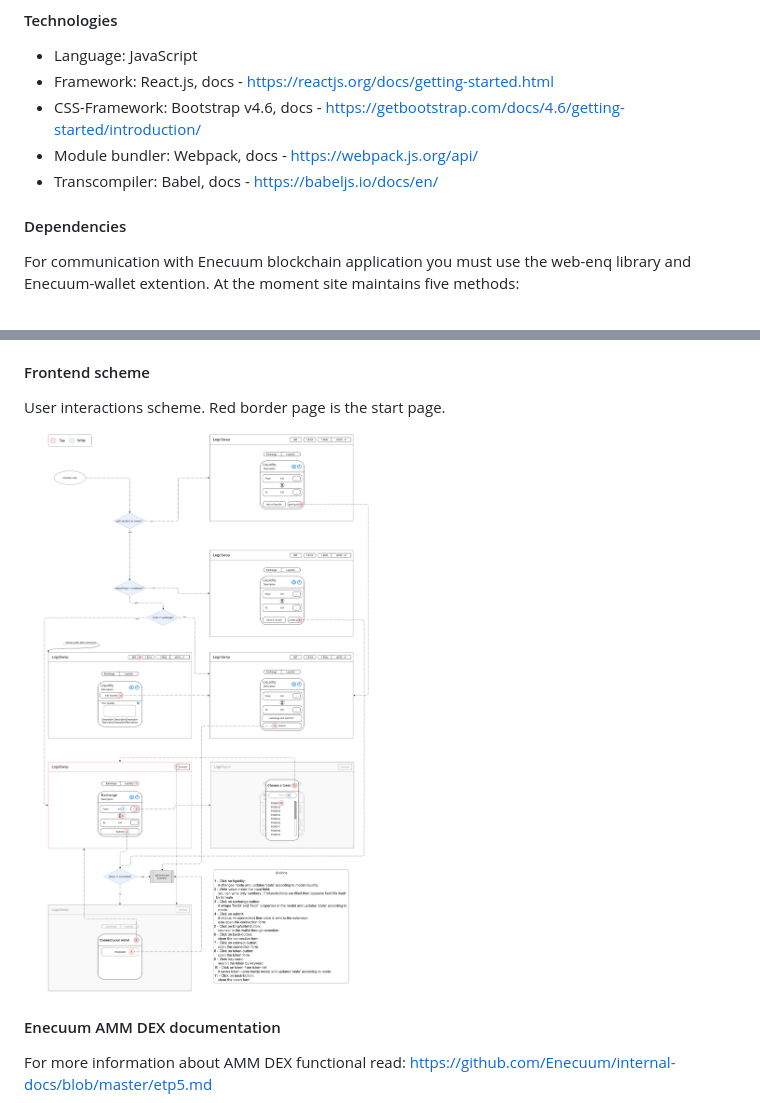
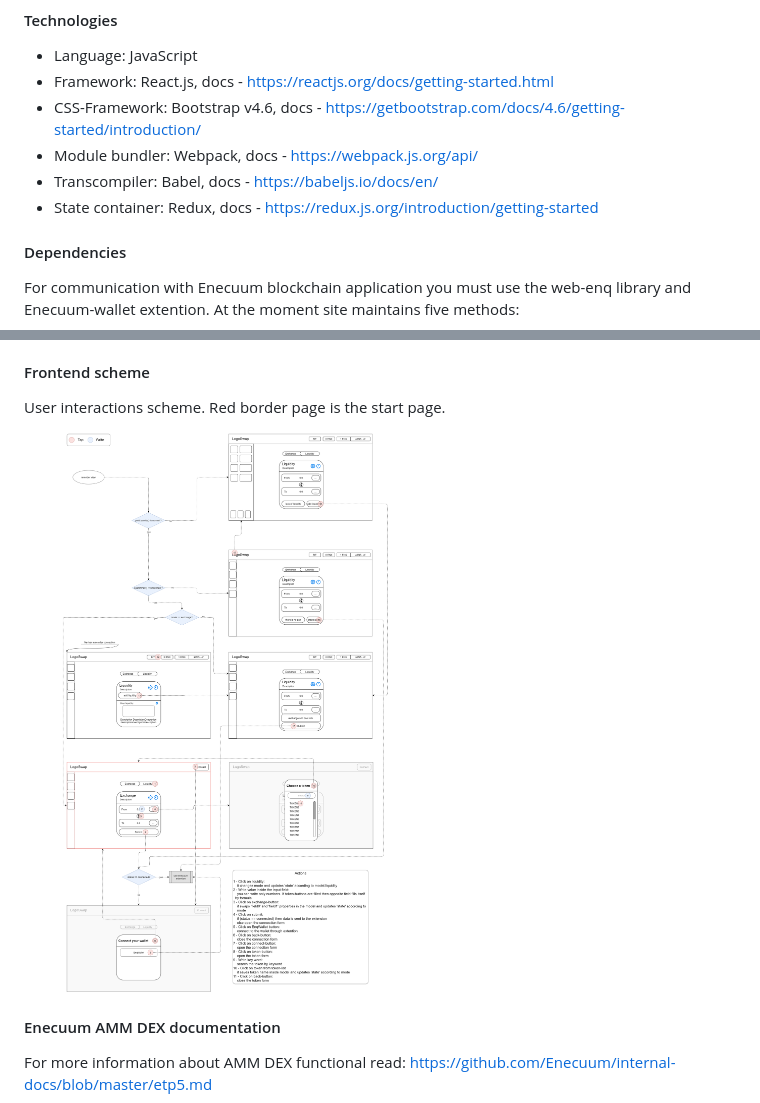
Before and after one commit to Enecuum/dex-ui, a Markdown page: README.md, 2 parts joined by grey strips. Rendered like a GitHub page; pictures changed too: doc_img/front_scheme.png.

Commit message:
add docs info

```diff
--- a/README.md
+++ b/README.md
@@ -9,6 +9,7 @@ This is the web application for DEX AMM (Decentralized EXchange with Automatic M
 * CSS-Framework: Bootstrap v4.6, docs - https://getbootstrap.com/docs/4.6/getting-started/introduction/
 * Module bundler: Webpack, docs - https://webpack.js.org/api/
 * Transcompiler: Babel, docs - https://babeljs.io/docs/en/
+* State container: Redux, docs - https://redux.js.org/introduction/getting-started
 
 #### Dependencies
 For communication with Enecuum blockchain application you must use the web-enq library and Enecuum-wallet extention. At the moment site maintains five methods:
```
